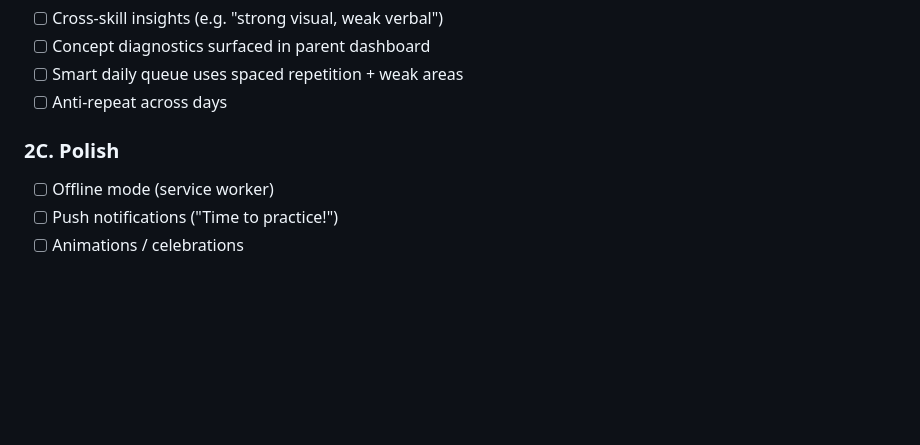
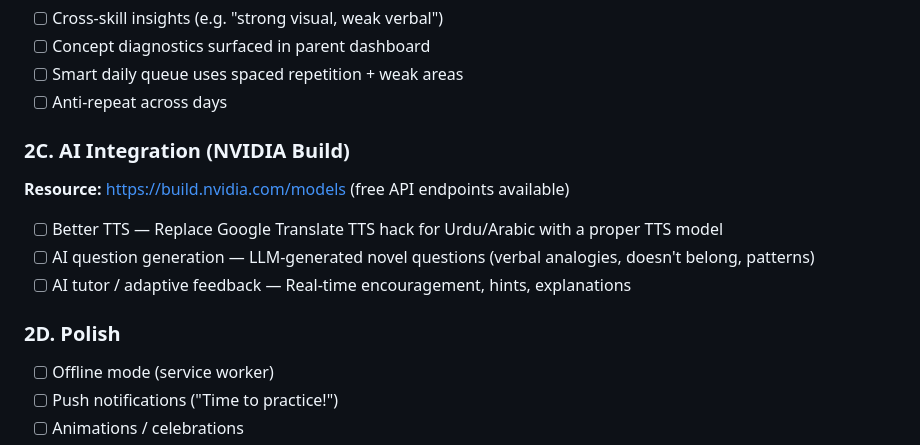
Before and after one commit to husnaumeran/learning-app, a Markdown page: PROJECT_PLAN.md, the part around the change. Rendered like a GitHub page; blank space fills up the shorter version.

```diff
--- a/PROJECT_PLAN.md
+++ b/PROJECT_PLAN.md
@@ -75,7 +75,14 @@ An AI-powered adaptive learning platform that starts with gifted academy prep (a
 - [ ] Smart daily queue uses spaced repetition + weak areas
 - [ ] Anti-repeat across days
 
-### 2C. Polish
+### 2C. AI Integration (NVIDIA Build)
+**Resource:** https://build.nvidia.com/models (free API endpoints available)
+
+- [ ] Better TTS — Replace Google Translate TTS hack for Urdu/Arabic with a proper TTS model
+- [ ] AI question generation — LLM-generated novel questions (verbal analogies, doesn't belong, patterns)
+- [ ] AI tutor / adaptive feedback — Real-time encouragement, hints, explanations
+
+### 2D. Polish
 - [ ] Offline mode (service worker)
 - [ ] Push notifications ("Time to practice!")
 - [ ] Animations / celebrations
```
